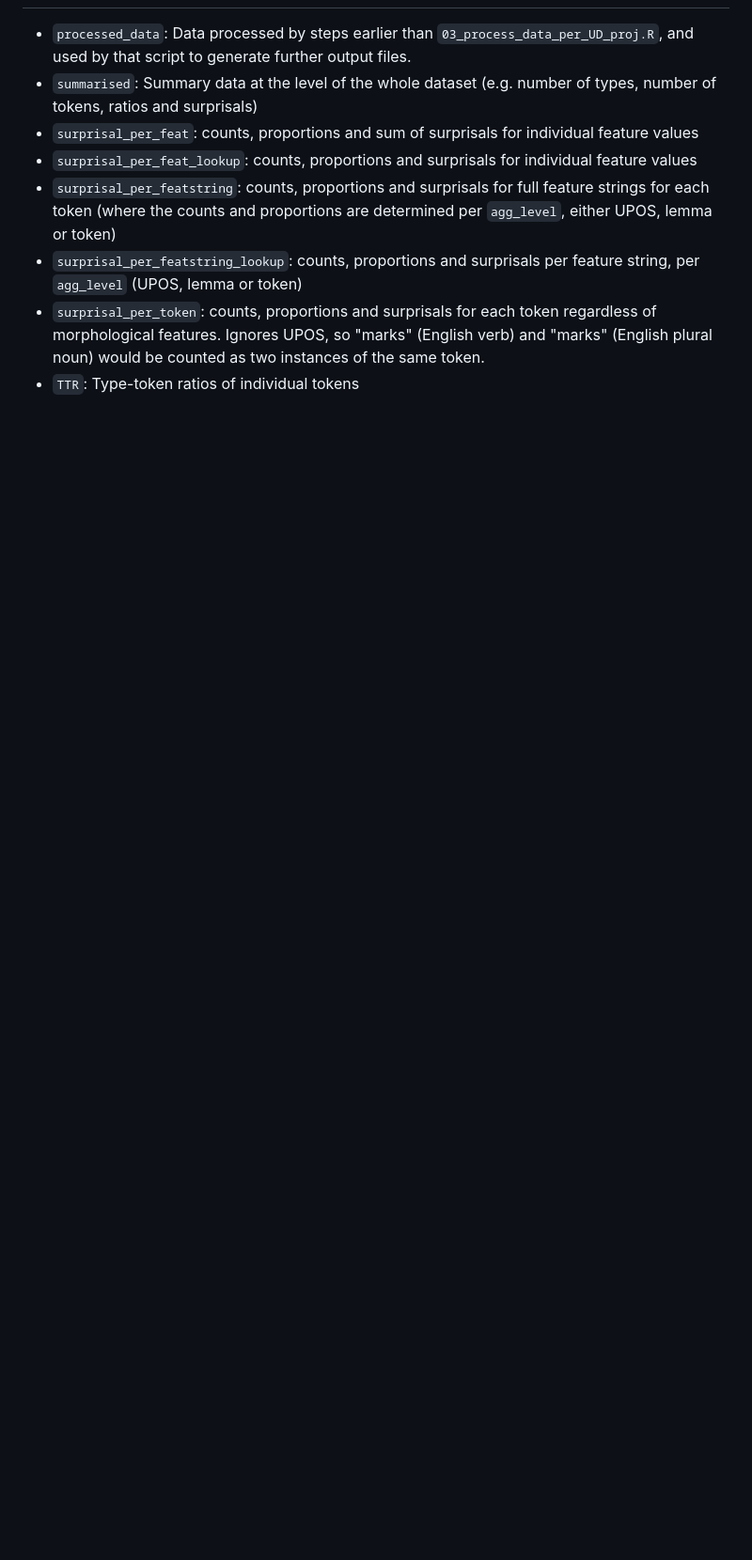
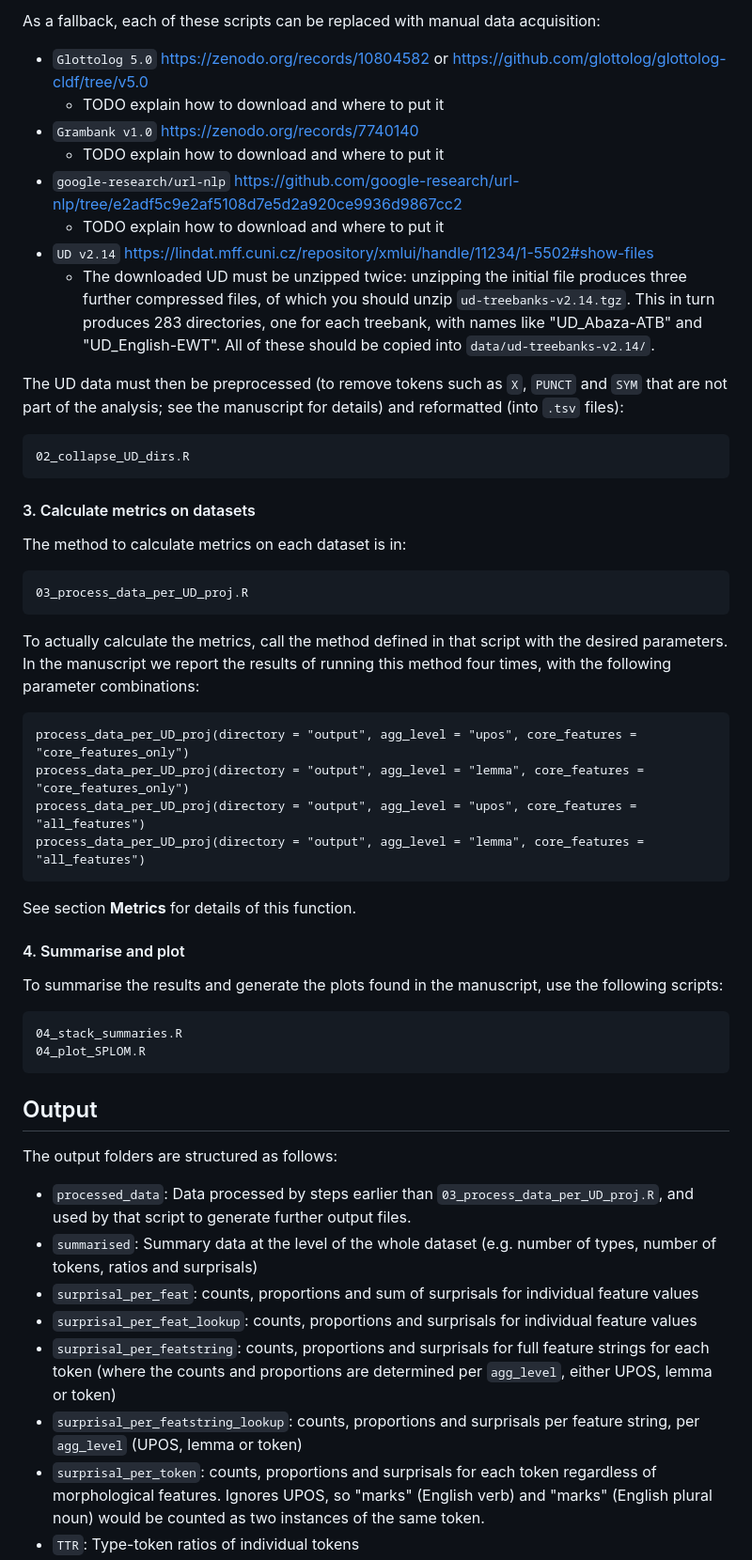
Before and after one commit to HedvigS/UD_complexity, a Markdown page: README.md, the part around one of its changes. Shown at 94% size. GitHub-like rendering; blank space fills up the shorter version.

````diff
--- a/README.md
+++ b/README.md
@@ -81,4 +119,48 @@ For detail on the calculation of the metrics, please see the script `code/03_pro
 
+As a fallback, each of these scripts can be replaced with manual data acquisition:
++ `Glottolog 5.0` https://zenodo.org/records/10804582 or https://github.com/glottolog/glottolog-cldf/tree/v5.0
+    + TODO explain how to download and where to put it
++ `Grambank v1.0` https://zenodo.org/records/7740140
+    + TODO explain how to download and where to put it
++ `google-research/url-nlp` https://github.com/google-research/url-nlp/tree/e2adf5c9e2af5108d7e5d2a920ce9936d9867cc2
+    + TODO explain how to download and where to put it
++ `UD v2.14` https://lindat.mff.cuni.cz/repository/xmlui/handle/11234/1-5502#show-files
+    + The downloaded UD must be unzipped twice: unzipping the initial file produces three further compressed files, of which you should unzip `ud-treebanks-v2.14.tgz`. This in turn produces 283 directories, one for each treebank, with names like "UD_Abaza-ATB" and "UD_English-EWT". All of these should be copied into `data/ud-treebanks-v2.14/`.
+
+The UD data must then be preprocessed (to remove tokens such as `X`, `PUNCT` and `SYM` that are not part of the analysis; see the manuscript for details) and reformatted (into `.tsv` files):
+```
+02_collapse_UD_dirs.R
+```
+
+#### 3. Calculate metrics on datasets
+
+The method to calculate metrics on each dataset is in:
+
+```
+03_process_data_per_UD_proj.R
+```
+
+To actually calculate the metrics, call the method defined in that script with the desired parameters.
+In the manuscript we report the results of running this method four times, with the following parameter combinations:
+```
+process_data_per_UD_proj(directory = "output", agg_level = "upos", core_features = "core_features_only")
+process_data_per_UD_proj(directory = "output", agg_level = "lemma", core_features = "core_features_only")
+process_data_per_UD_proj(directory = "output", agg_level = "upos", core_features = "all_features")
+process_data_per_UD_proj(directory = "output", agg_level = "lemma", core_features = "all_features")
+```
+
+See section **Metrics** for details of this function.
+
+#### 4. Summarise and plot
+
+To summarise the results and generate the plots found in the manuscript, use the following scripts:
+```
+04_stack_summaries.R
+04_plot_SPLOM.R
+```
+
+## Output
+The output folders are structured as follows:
 + `processed_data`: Data processed by steps earlier than `03_process_data_per_UD_proj.R`, and used by that script to generate further output files.
 + `summarised`: Summary data at the level of the whole dataset (e.g. number of types, number of tokens, ratios and surprisals)
 + `surprisal_per_feat`: counts, proportions and sum of surprisals for individual feature values
````
Also changed, not shown: other parts of README.md (+120 -58 lines).
